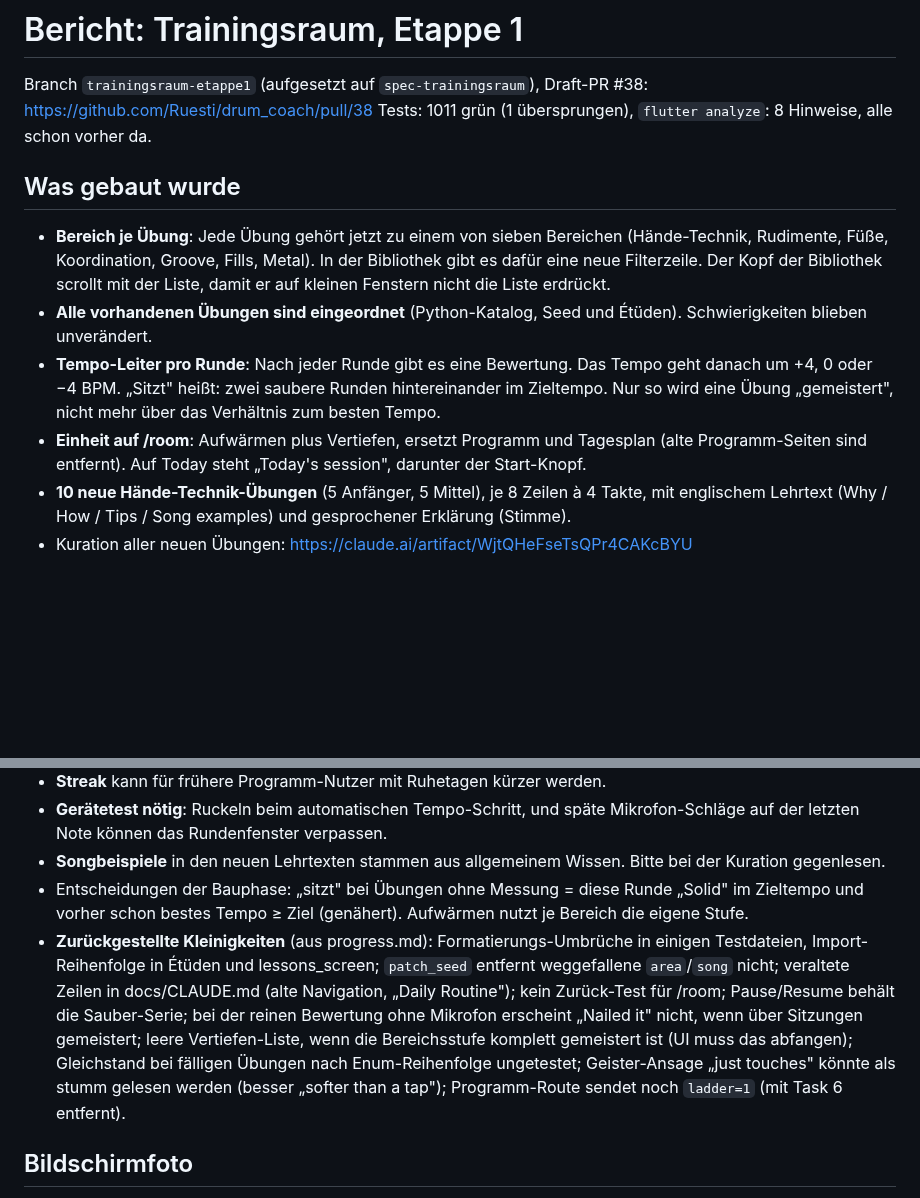
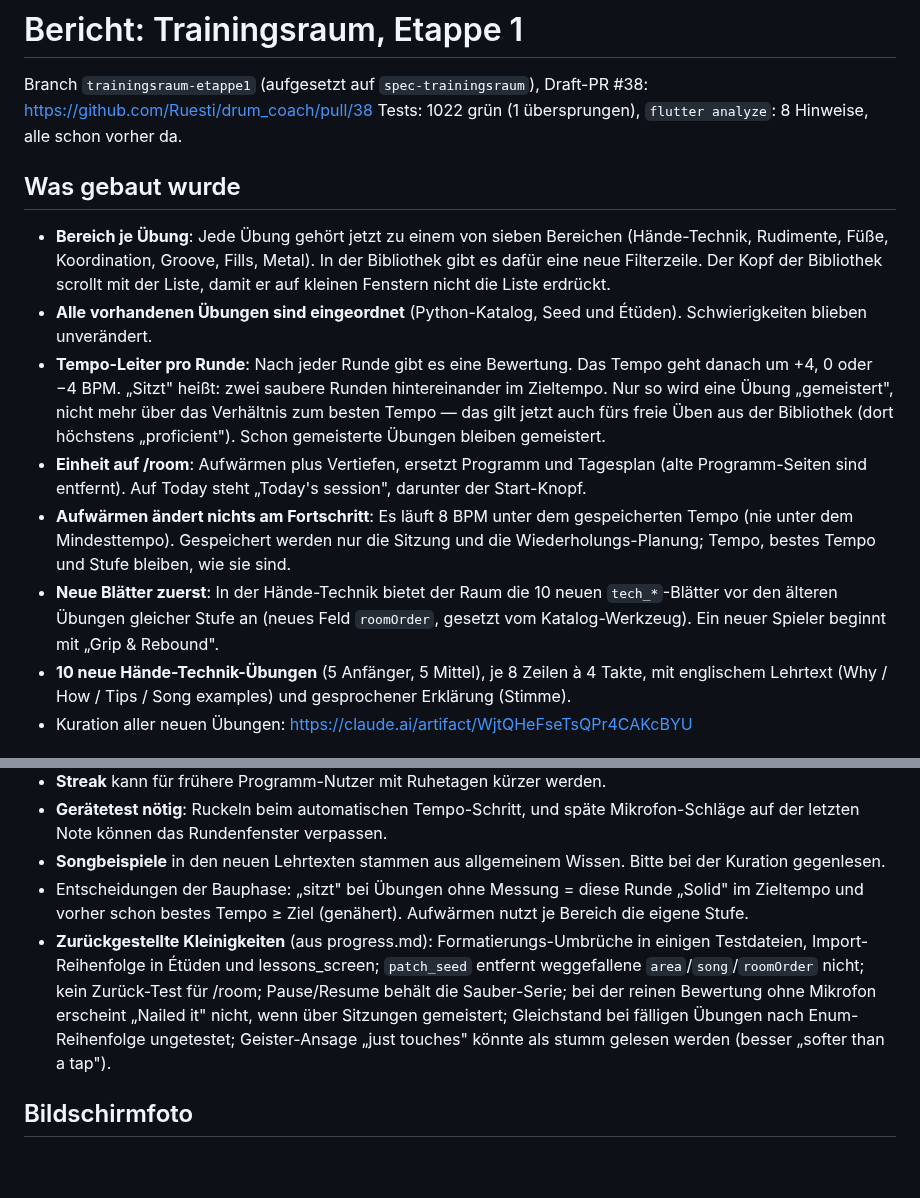
Before and after one commit to Ruesti/drum_coach, a Markdown page: docs/BERICHT_RAUM_ETAPPE1.md, 2 parts joined by grey strips. Rendered like a GitHub page; blank space fills up the shorter version.

```diff
--- a/docs/BERICHT_RAUM_ETAPPE1.md
+++ b/docs/BERICHT_RAUM_ETAPPE1.md
@@ -1,13 +1,15 @@
 # Bericht: Trainingsraum, Etappe 1
 
 Branch `trainingsraum-etappe1` (aufgesetzt auf `spec-trainingsraum`), Draft-PR #38: https://github.com/Ruesti/drum_coach/pull/38
-Tests: 1011 grün (1 übersprungen), `flutter analyze`: 8 Hinweise, alle schon vorher da.
+Tests: 1022 grün (1 übersprungen), `flutter analyze`: 8 Hinweise, alle schon vorher da.
 
 ## Was gebaut wurde
 - **Bereich je Übung**: Jede Übung gehört jetzt zu einem von sieben Bereichen (Hände-Technik, Rudimente, Füße, Koordination, Groove, Fills, Metal). In der Bibliothek gibt es dafür eine neue Filterzeile. Der Kopf der Bibliothek scrollt mit der Liste, damit er auf kleinen Fenstern nicht die Liste erdrückt.
 - **Alle vorhandenen Übungen sind eingeordnet** (Python-Katalog, Seed und Étüden). Schwierigkeiten blieben unverändert.
-- **Tempo-Leiter pro Runde**: Nach jeder Runde gibt es eine Bewertung. Das Tempo geht danach um +4, 0 oder −4 BPM. „Sitzt" heißt: zwei saubere Runden hintereinander im Zieltempo. Nur so wird eine Übung „gemeistert", nicht mehr über das Verhältnis zum besten Tempo.
+- **Tempo-Leiter pro Runde**: Nach jeder Runde gibt es eine Bewertung. Das Tempo geht danach um +4, 0 oder −4 BPM. „Sitzt" heißt: zwei saubere Runden hintereinander im Zieltempo. Nur so wird eine Übung „gemeistert", nicht mehr über das Verhältnis zum besten Tempo — das gilt jetzt auch fürs freie Üben aus der Bibliothek (dort höchstens „proficient"). Schon gemeisterte Übungen bleiben gemeistert.
 - **Einheit auf /room**: Aufwärmen plus Vertiefen, ersetzt Programm und Tagesplan (alte Programm-Seiten sind entfernt). Auf Today steht „Today's session", darunter der Start-Knopf.
+- **Aufwärmen ändert nichts am Fortschritt**: Es läuft 8 BPM unter dem gespeicherten Tempo (nie unter dem Mindesttempo). Gespeichert werden nur die Sitzung und die Wiederholungs-Planung; Tempo, bestes Tempo und Stufe bleiben, wie sie sind.
+- **Neue Blätter zuerst**: In der Hände-Technik bietet der Raum die 10 neuen `tech_*`-Blätter vor den älteren Übungen gleicher Stufe an (neues Feld `roomOrder`, gesetzt vom Katalog-Werkzeug). Ein neuer Spieler beginnt mit „Grip & Rebound".
 - **10 neue Hände-Technik-Übungen** (5 Anfänger, 5 Mittel), je 8 Zeilen à 4 Takte, mit englischem Lehrtext (Why / How / Tips / Song examples) und gesprochener Erklärung (Stimme).
 - Kuration aller neuen Übungen: https://claude.ai/artifact/WjtQHeFseTsQPr4CAKcBYU
 
@@ -40,7 +42,7 @@ App läuft: Bundle `~/drum-coach-trainingsraum/build/linux/x64/release/bundle/dr
 - **Gerätetest nötig**: Ruckeln beim automatischen Tempo-Schritt, und späte Mikrofon-Schläge auf der letzten Note können das Rundenfenster verpassen.
 - **Songbeispiele** in den neuen Lehrtexten stammen aus allgemeinem Wissen. Bitte bei der Kuration gegenlesen.
 - Entscheidungen der Bauphase: „sitzt" bei Übungen ohne Messung = diese Runde „Solid" im Zieltempo und vorher schon bestes Tempo ≥ Ziel (genähert). Aufwärmen nutzt je Bereich die eigene Stufe.
-- **Zurückgestellte Kleinigkeiten** (aus progress.md): Formatierungs-Umbrüche in einigen Testdateien, Import-Reihenfolge in Étüden und lessons_screen; `patch_seed` entfernt weggefallene `area`/`song` nicht; veraltete Zeilen in docs/CLAUDE.md (alte Navigation, „Daily Routine"); kein Zurück-Test für /room; Pause/Resume behält die Sauber-Serie; bei der reinen Bewertung ohne Mikrofon erscheint „Nailed it" nicht, wenn über Sitzungen gemeistert; leere Vertiefen-Liste, wenn die Bereichsstufe komplett gemeistert ist (UI muss das abfangen); Gleichstand bei fälligen Übungen nach Enum-Reihenfolge ungetestet; Geister-Ansage „just touches" könnte als stumm gelesen werden (besser „softer than a tap"); Programm-Route sendet noch `ladder=1` (mit Task 6 entfernt).
+- **Zurückgestellte Kleinigkeiten** (aus progress.md): Formatierungs-Umbrüche in einigen Testdateien, Import-Reihenfolge in Étüden und lessons_screen; `patch_seed` entfernt weggefallene `area`/`song`/`roomOrder` nicht; kein Zurück-Test für /room; Pause/Resume behält die Sauber-Serie; bei der reinen Bewertung ohne Mikrofon erscheint „Nailed it" nicht, wenn über Sitzungen gemeistert; Gleichstand bei fälligen Übungen nach Enum-Reihenfolge ungetestet; Geister-Ansage „just touches" könnte als stumm gelesen werden (besser „softer than a tap").
 
 ## Bildschirmfoto
 `/home/uli/drum-coach-raum-etappe1-start.png`: Startbildschirm Today mit „Today's session, Warm-up + Hand technique, Start · 30 min". Ohne xdotool nicht weiter navigiert.
```
Also changed, not shown: docs/CLAUDE.md (+18 -18 lines).
